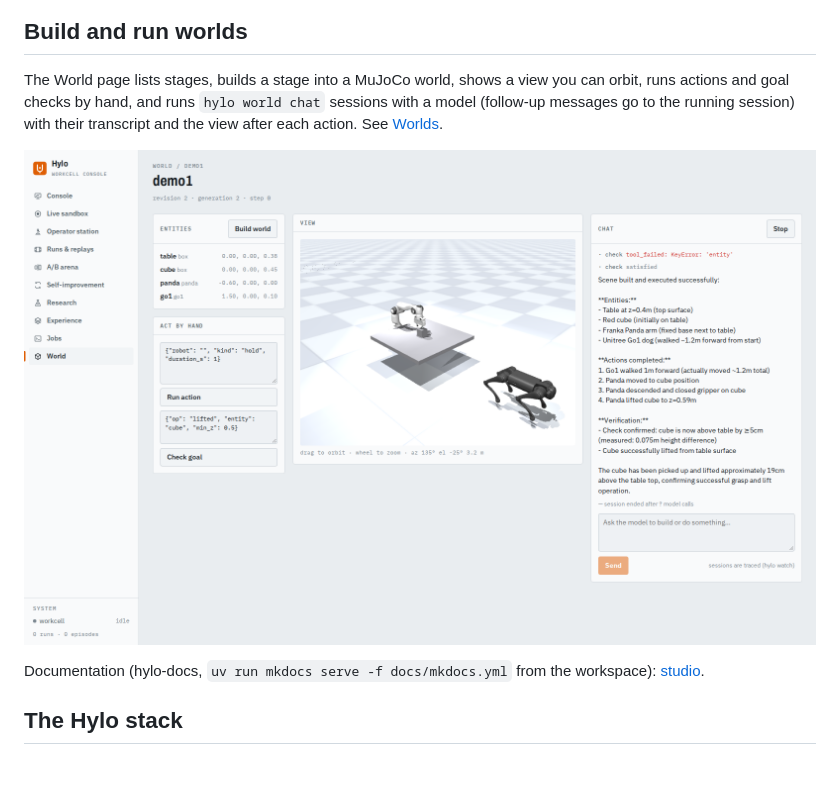
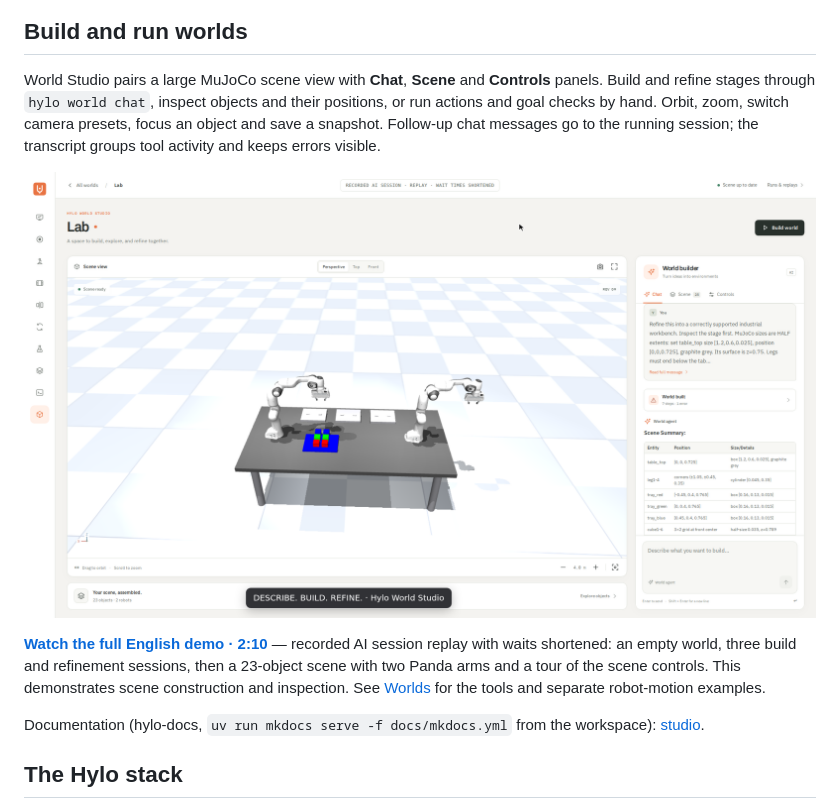
Before and after one commit to HyloAI/hylo-studio, a Markdown page: README.md, the part around the change. Rendered like a GitHub page; pictures changed too: examples/assets/world.png; blank space fills up the shorter version.

```diff
--- a/README.md
+++ b/README.md
@@ -85,11 +85,17 @@ uv run hylo playground --repo .. --sessions research=runs/research
 
 ## Build and run worlds
 
-The World page lists stages, builds a stage into a MuJoCo world, shows a view you can orbit, runs actions and goal
-checks by hand, and runs `hylo world chat` sessions with a model (follow-up messages go to the running session) with
-their transcript and the view after each action. See [Worlds](https://hyloai.github.io/hylo-docs/user-guide/worlds/).
+World Studio pairs a large MuJoCo scene view with **Chat**, **Scene** and **Controls** panels. Build and refine
+stages through `hylo world chat`, inspect objects and their positions, or run actions and goal checks by hand.
+Orbit, zoom, switch camera presets, focus an object and save a snapshot. Follow-up chat messages go to the running
+session; the transcript groups tool activity and keeps errors visible.
 
-![World page: entities, a free view, actions by hand and a chat session's transcript](examples/assets/world.png)
+[![World Studio: a dual-arm workbench built through chat, with scene inspection and camera controls](examples/assets/world.png)](https://hyloai.github.io/hylo-docs/user-guide/worlds/#chat-to-world-demo)
+
+[**Watch the full English demo · 2:10**](https://hyloai.github.io/hylo-docs/user-guide/worlds/#chat-to-world-demo) —
+recorded AI session replay with waits shortened: an empty world, three build and refinement sessions, then a
+23-object scene with two Panda arms and a tour of the scene controls. This demonstrates scene construction and
+inspection. See [Worlds](https://hyloai.github.io/hylo-docs/user-guide/worlds/) for the tools and separate robot-motion examples.
 
 Documentation (hylo-docs, `uv run mkdocs serve -f docs/mkdocs.yml` from the workspace): [studio](../docs/docs/user-guide/studio.md).
 
```
Also changed, not shown: 7 other files.
